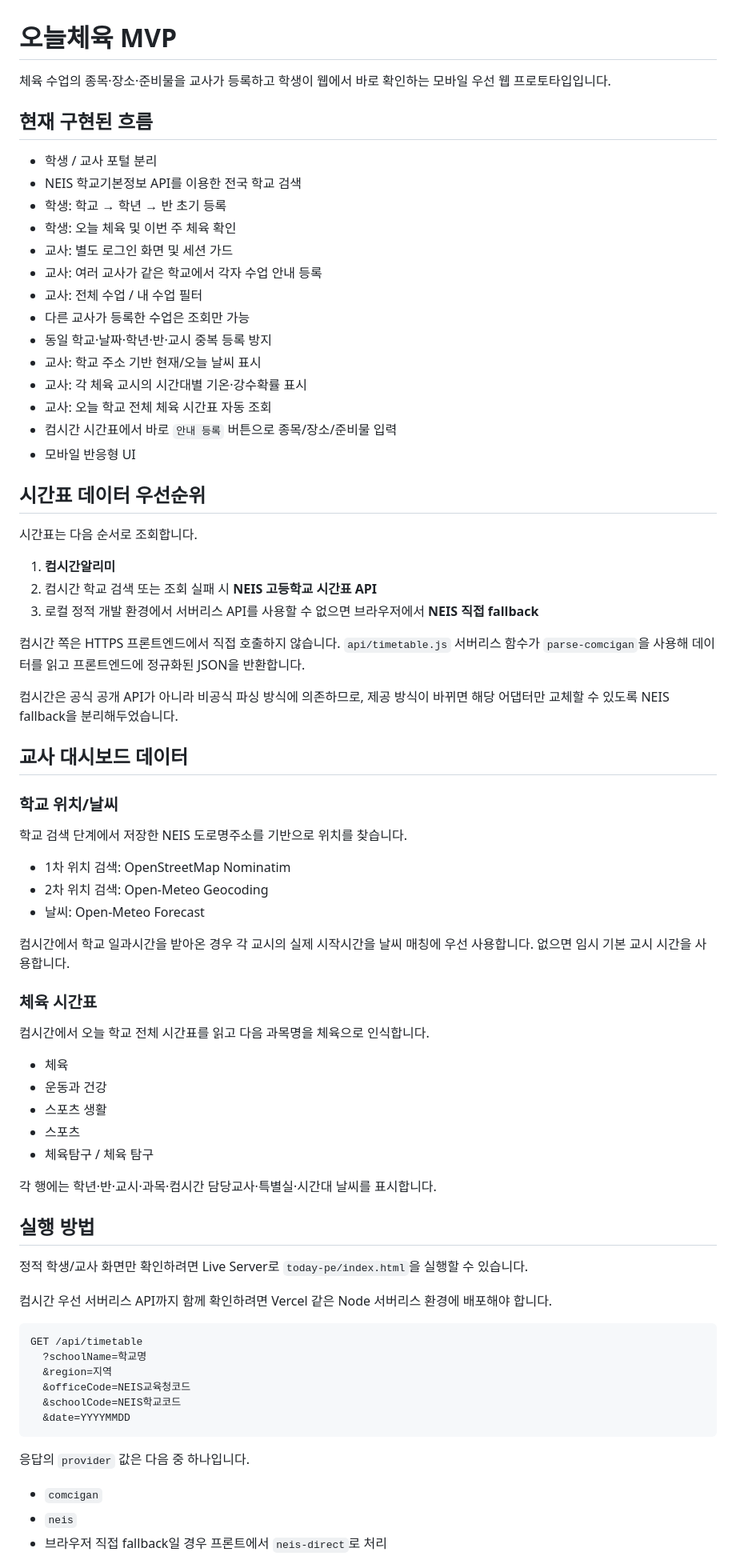
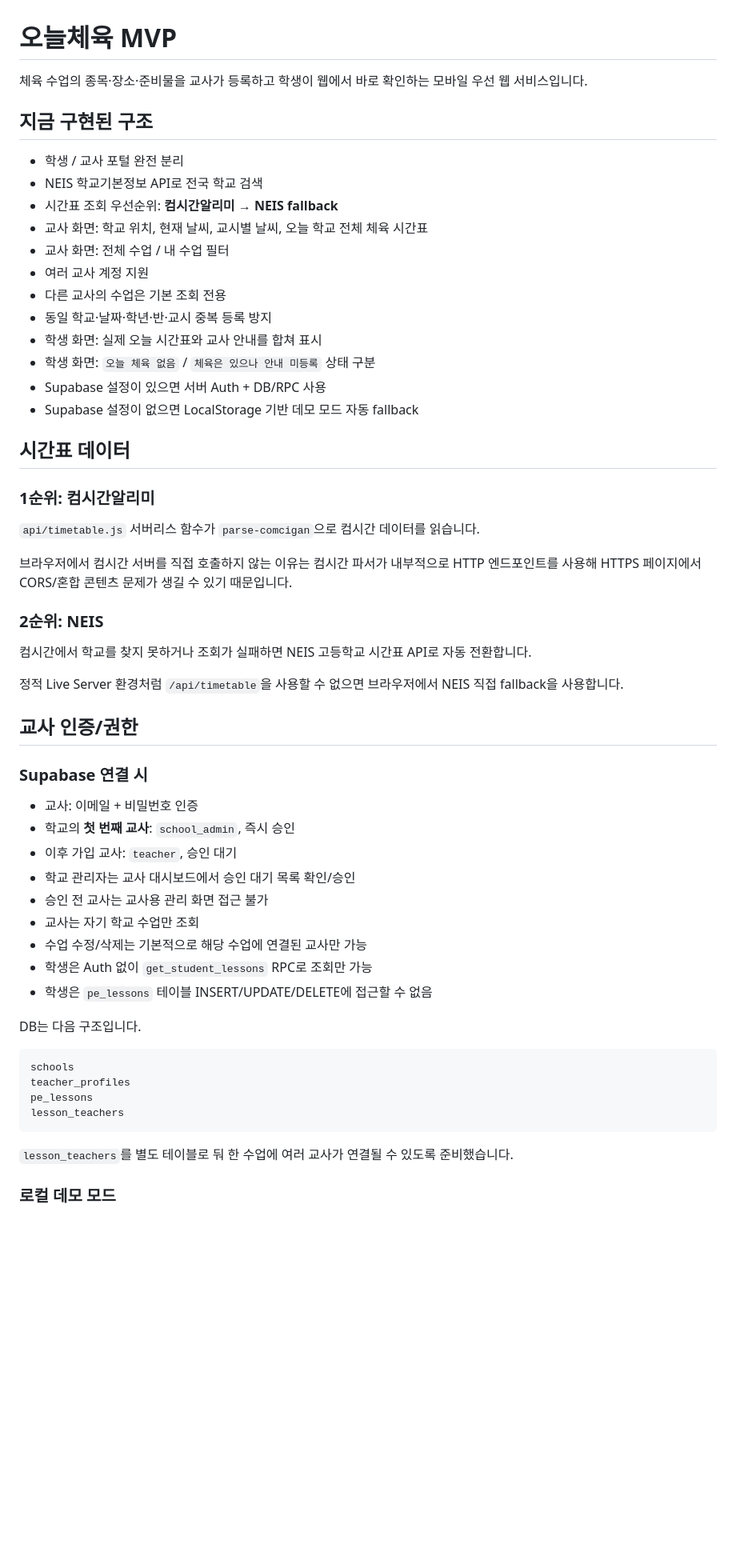
Before and after one commit to kimyejun978-tech/timetable-change-alert, a Markdown page: today-pe/README.md, the part around one of its changes. Shown at 80% size. Drawn GitHub-style; blank space fills up the shorter version.

Commit message:
docs: 오늘체육 실데이터/Supabase 연결 구조 갱신

````diff
--- a/today-pe/README.md
+++ b/today-pe/README.md
@@ -1,78 +1,60 @@
 # 오늘체육 MVP
 
-체육 수업의 종목·장소·준비물을 교사가 등록하고 학생이 웹에서 바로 확인하는 모바일 우선 웹 프로토타입입니다.
+체육 수업의 종목·장소·준비물을 교사가 등록하고 학생이 웹에서 바로 확인하는 모바일 우선 웹 서비스입니다.
 
-## 현재 구현된 흐름
+## 지금 구현된 구조
 
-- 학생 / 교사 포털 분리
-- NEIS 학교기본정보 API를 이용한 전국 학교 검색
-- 학생: 학교 → 학년 → 반 초기 등록
-- 학생: 오늘 체육 및 이번 주 체육 확인
-- 교사: 별도 로그인 화면 및 세션 가드
-- 교사: 여러 교사가 같은 학교에서 각자 수업 안내 등록
-- 교사: 전체 수업 / 내 수업 필터
-- 다른 교사가 등록한 수업은 조회만 가능
+- 학생 / 교사 포털 완전 분리
+- NEIS 학교기본정보 API로 전국 학교 검색
+- 시간표 조회 우선순위: **컴시간알리미 → NEIS fallback**
+- 교사 화면: 학교 위치, 현재 날씨, 교시별 날씨, 오늘 학교 전체 체육 시간표
+- 교사 화면: 전체 수업 / 내 수업 필터
+- 여러 교사 계정 지원
+- 다른 교사의 수업은 기본 조회 전용
 - 동일 학교·날짜·학년·반·교시 중복 등록 방지
-- 교사: 학교 주소 기반 현재/오늘 날씨 표시
-- 교사: 각 체육 교시의 시간대별 기온·강수확률 표시
-- 교사: 오늘 학교 전체 체육 시간표 자동 조회
-- 컴시간 시간표에서 바로 `안내 등록` 버튼으로 종목/장소/준비물 입력
-- 모바일 반응형 UI
+- 학생 화면: 실제 오늘 시간표와 교사 안내를 합쳐 표시
+- 학생 화면: `오늘 체육 없음` / `체육은 있으나 안내 미등록` 상태 구분
+- Supabase 설정이 있으면 서버 Auth + DB/RPC 사용
+- Supabase 설정이 없으면 LocalStorage 기반 데모 모드 자동 fallback
 
-## 시간표 데이터 우선순위
+## 시간표 데이터
 
-시간표는 다음 순서로 조회합니다.
+### 1순위: 컴시간알리미
 
-1. **컴시간알리미**
-2. 컴시간 학교 검색 또는 조회 실패 시 **NEIS 고등학교 시간표 API**
-3. 로컬 정적 개발 환경에서 서버리스 API를 사용할 수 없으면 브라우저에서 **NEIS 직접 fallback**
+`api/timetable.js` 서버리스 함수가 `parse-comcigan`으로 컴시간 데이터를 읽습니다.
 
-컴시간 쪽은 HTTPS 프론트엔드에서 직접 호출하지 않습니다. `api/timetable.js` 서버리스 함수가 `parse-comcigan`을 사용해 데이터를 읽고 프론트엔드에 정규화된 JSON을 반환합니다.
+브라우저에서 컴시간 서버를 직접 호출하지 않는 이유는 컴시간 파서가 내부적으로 HTTP 엔드포인트를 사용해 HTTPS 페이지에서 CORS/혼합 콘텐츠 문제가 생길 수 있기 때문입니다.
 
-컴시간은 공식 공개 API가 아니라 비공식 파싱 방식에 의존하므로, 제공 방식이 바뀌면 해당 어댑터만 교체할 수 있도록 NEIS fallback을 분리해두었습니다.
+### 2순위: NEIS
 
-## 교사 대시보드 데이터
+컴시간에서 학교를 찾지 못하거나 조회가 실패하면 NEIS 고등학교 시간표 API로 자동 전환합니다.
 
-### 학교 위치/날씨
+정적 Live Server 환경처럼 `/api/timetable`을 사용할 수 없으면 브라우저에서 NEIS 직접 fallback을 사용합니다.
 
-학교 검색 단계에서 저장한 NEIS 도로명주소를 기반으로 위치를 찾습니다.
+## 교사 인증/권한
 
-- 1차 위치 검색: OpenStreetMap Nominatim
-- 2차 위치 검색: Open-Meteo Geocoding
-- 날씨: Open-Meteo Forecast
+### Supabase 연결 시
 
-컴시간에서 학교 일과시간을 받아온 경우 각 교시의 실제 시작시간을 날씨 매칭에 우선 사용합니다. 없으면 임시 기본 교시 시간을 사용합니다.
+- 교사: 이메일 + 비밀번호 인증
+- 학교의 **첫 번째 교사**: `school_admin`, 즉시 승인
+- 이후 가입 교사: `teacher`, 승인 대기
+- 학교 관리자는 교사 대시보드에서 승인 대기 목록 확인/승인
+- 승인 전 교사는 교사용 관리 화면 접근 불가
+- 교사는 자기 학교 수업만 조회
+- 수업 수정/삭제는 기본적으로 해당 수업에 연결된 교사만 가능
+- 학생은 Auth 없이 `get_student_lessons` RPC로 조회만 가능
+- 학생은 `pe_lessons` 테이블 INSERT/UPDATE/DELETE에 접근할 수 없음
 
-### 체육 시간표
-
-컴시간에서 오늘 학교 전체 시간표를 읽고 다음 과목명을 체육으로 인식합니다.
-
-- 체육
-- 운동과 건강
-- 스포츠 생활
-- 스포츠
-- 체육탐구 / 체육 탐구
-
-각 행에는 학년·반·교시·과목·컴시간 담당교사·특별실·시간대 날씨를 표시합니다.
-
-## 실행 방법
-
-정적 학생/교사 화면만 확인하려면 Live Server로 `today-pe/index.html`을 실행할 수 있습니다.
-
-컴시간 우선 서버리스 API까지 함께 확인하려면 Vercel 같은 Node 서버리스 환경에 배포해야 합니다.
+DB는 다음 구조입니다.
 
 ```text
-GET /api/timetable
-  ?schoolName=학교명
-  &region=지역
-  &officeCode=NEIS교육청코드
-  &schoolCode=NEIS학교코드
-  &date=YYYYMMDD
+schools
+teacher_profiles
+pe_lessons
+lesson_teachers
 ```
 
-응답의 `provider` 값은 다음 중 하나입니다.
+`lesson_teachers`를 별도 테이블로 둬 한 수업에 여러 교사가 연결될 수 있도록 준비했습니다.
 
-- `comcigan`
-- `neis`
-- 브라우저 직접 fallback일 경우 프론트에서 `neis-direct`로 처리
+### 로컬 데모 모드
 
````
Also changed, not shown: other parts of today-pe/README.md (+80 -25 lines).
